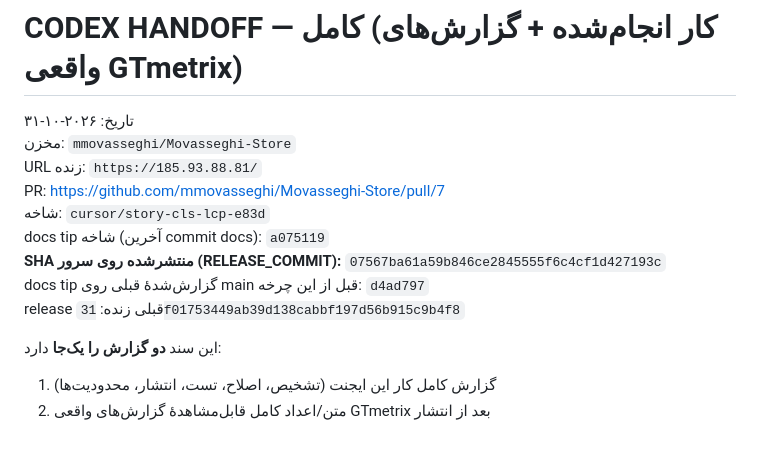
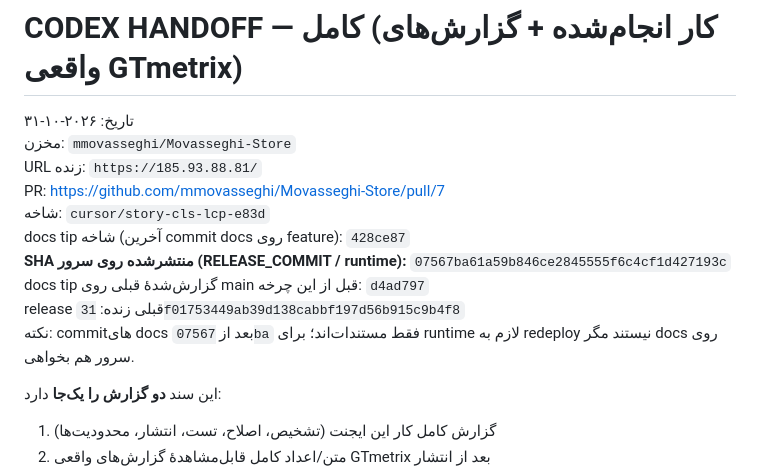
Before and after one commit to mmovasseghi/Movasseghi-Store, a Markdown page: docs/performance/CODEX-HANDOFF-cycle-story-cls-07567ba-COMPLETE.md, the part around the change. Rendered like a GitHub page; blank space fills up the shorter version.

Commit message:
Refresh Codex handoff tip SHA to 428ce87.
Co-authored-by: Mohammad Sina Movasseghi Nezhad <mmovasseghi@outlook.com>

```diff
--- a/docs/performance/CODEX-HANDOFF-cycle-story-cls-07567ba-COMPLETE.md
+++ b/docs/performance/CODEX-HANDOFF-cycle-story-cls-07567ba-COMPLETE.md
@@ -5,10 +5,11 @@
 URL زنده: `https://185.93.88.81/`
 PR: https://github.com/mmovasseghi/Movasseghi-Store/pull/7
 شاخه: `cursor/story-cls-lcp-e83d`
-docs tip شاخه (آخرین commit docs): `a075119`
-**SHA منتشرشده روی سرور (RELEASE_COMMIT):** `07567ba61a59b846ce2845555f6c4cf1d427193c`
+docs tip شاخه (آخرین commit docs روی feature): `428ce87`
+**SHA منتشرشده روی سرور (RELEASE_COMMIT / runtime):** `07567ba61a59b846ce2845555f6c4cf1d427193c`
 docs tip گزارش‌شدهٔ قبلی روی main قبل از این چرخه: `d4ad797`
 release قبلی زنده: `31f01753449ab39d138cabbf197d56b915c9b4f8`
+نکته: commitهای docs بعد از `07567ba` فقط مستندات‌اند؛ برای runtime لازم به redeploy نیستند مگر docs روی سرور هم بخواهی.
 
 این سند **دو گزارش را یک‌جا** دارد:
 1) گزارش کامل کار این ایجنت (تشخیص، اصلاح، تست، انتشار، محدودیت‌ها)
```
